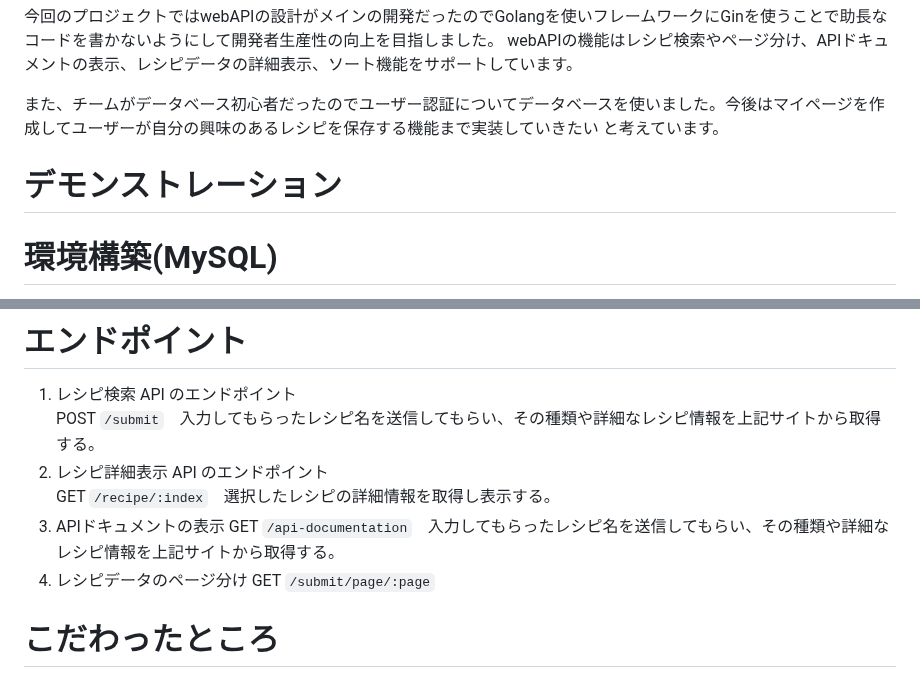
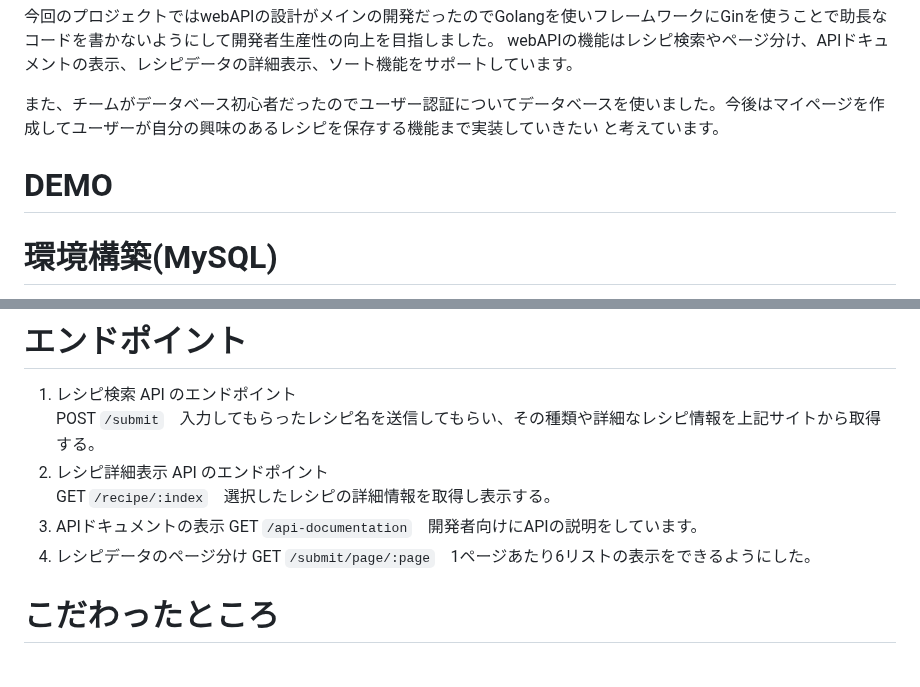
Before and after one commit to teamc-backendwebAPI/webAPI, a Markdown page: README.md, 2 parts joined by grey strips. Rendered like a GitHub page.

```diff
--- a/README.md
+++ b/README.md
@@ -10,9 +10,7 @@ webAPIの機能はレシピ検索やページ分け、APIドキュメントの
 また、チームがデータベース初心者だったのでユーザー認証についてデータベースを使いました。今後はマイページを作成してユーザーが自分の興味のあるレシピを保存する機能まで実装していきたい
 と考えています。
 
-
-
-# デモンストレーション
+# DEMO
 
 
 # 環境構築(MySQL)
@@ -54,9 +52,9 @@ DB_DBNAME=c_auth
 2. レシピ詳細表示 API のエンドポイント<br>
    GET `/recipe/:index`　選択したレシピの詳細情報を取得し表示する。
 3. APIドキュメントの表示
-   GET `/api-documentation`　入力してもらったレシピ名を送信してもらい、その種類や詳細なレシピ情報を上記サイトから取得する。
+   GET `/api-documentation`　開発者向けにAPIの説明をしています。
 4. レシピデータのページ分け
-   GET `/submit/page/:page`
+   GET `/submit/page/:page`　1ページあたり6リストの表示をできるようにした。
 
 
 
```
Also changed, not shown: other parts of README.md (+2 -1 lines).
